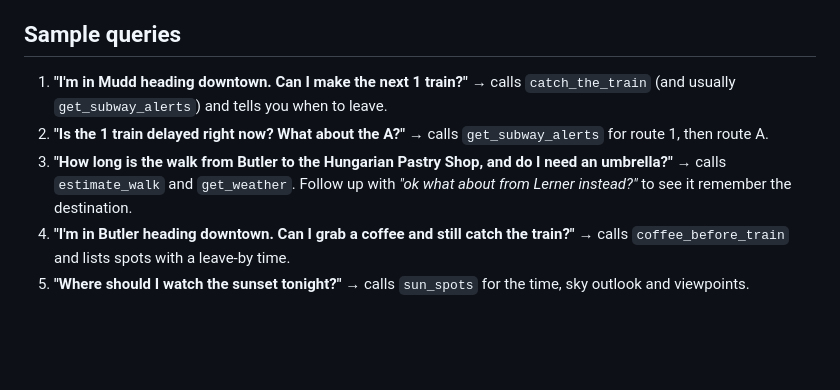
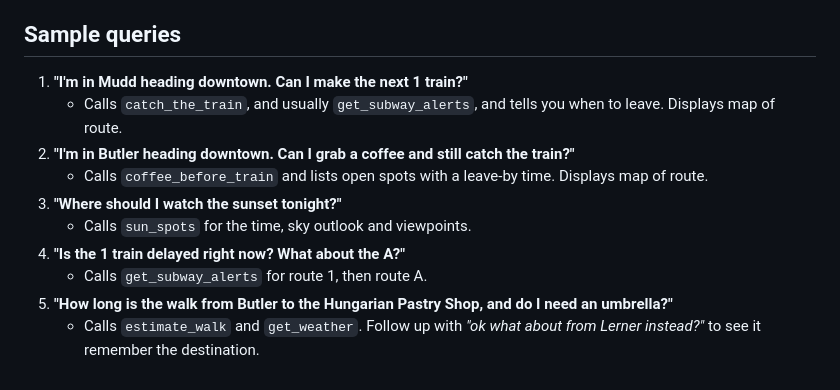
Before and after one commit to shikhamehtaaa/lion-line, a Markdown page: README.md, the part around the change. GitHub-like rendering; blank space fills up the shorter version.

Commit message:
Update sample queries in README.md

```diff
--- a/README.md
+++ b/README.md
@@ -25,13 +25,13 @@ All tools return JSON. If something goes wrong, the tool returns an error and a
 ## Sample queries
 
 1. **"I'm in Mudd heading downtown. Can I make the next 1 train?"**
-   → calls `catch_the_train` (and usually `get_subway_alerts`) and tells you when to leave.
-2. **"Is the 1 train delayed right now? What about the A?"**
-   → calls `get_subway_alerts` for route 1, then route A.
-3. **"How long is the walk from Butler to the Hungarian Pastry Shop, and do I need an umbrella?"**
-   → calls `estimate_walk` and `get_weather`. Follow up with *"ok what about from Lerner instead?"*
+    - Calls `catch_the_train`, and usually `get_subway_alerts`, and tells you when to leave. Displays map of route.
+2. **"I'm in Butler heading downtown. Can I grab a coffee and still catch the train?"**
+   - Calls `coffee_before_train` and lists open spots with a leave-by time. Displays map of route.
+3. **"Where should I watch the sunset tonight?"**
+   - Calls `sun_spots` for the time, sky outlook and viewpoints.
+4. **"Is the 1 train delayed right now? What about the A?"**
+   - Calls `get_subway_alerts` for route 1, then route A.
+5. **"How long is the walk from Butler to the Hungarian Pastry Shop, and do I need an umbrella?"**
+   - Calls `estimate_walk` and `get_weather`. Follow up with *"ok what about from Lerner instead?"*
    to see it remember the destination.
-4. **"I'm in Butler heading downtown. Can I grab a coffee and still catch the train?"**
-   → calls `coffee_before_train` and lists spots with a leave-by time.
-5. **"Where should I watch the sunset tonight?"**
-   → calls `sun_spots` for the time, sky outlook and viewpoints.
```
